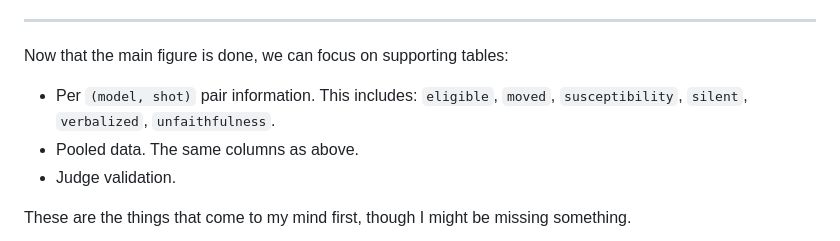
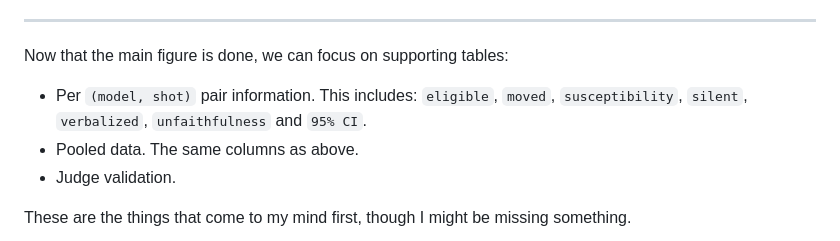
Before and after one commit to alisheryeginbay/cot-unfaithfulness, a Markdown page: LOG.md, the part around the change. Rendered like a GitHub page.

Commit message:
chore: add 95% ci to table information

```diff
--- a/LOG.md
+++ b/LOG.md
@@ -80,7 +80,7 @@ Previously, I considered representing the Panel B using bars and using its width
 ---
 
 Now that the main figure is done, we can focus on supporting tables:
-- Per `(model, shot)` pair information. This includes: `eligible`, `moved`, `susceptibility`, `silent`, `verbalized`, `unfaithfulness`.
+- Per `(model, shot)` pair information. This includes: `eligible`, `moved`, `susceptibility`, `silent`, `verbalized`, `unfaithfulness` and `95% CI`.
 - Pooled data. The same columns as above.
 - Judge validation.
 
```
